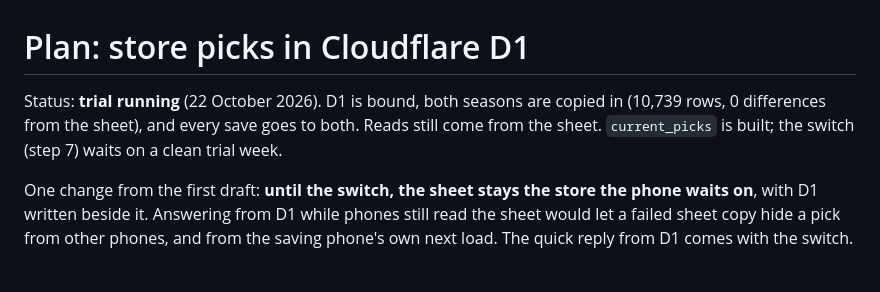
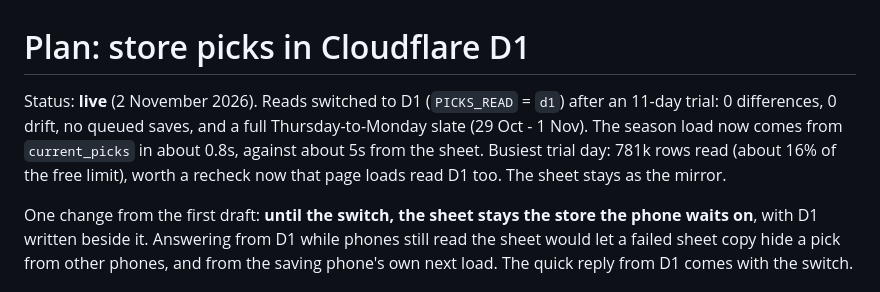
Before and after one commit to stfrutledge/nfl-picks, a Markdown page: D1-PICKS-PLAN.md, the part around the change. Drawn GitHub-style.

Commit message:
Picks in D1: reads switched on 2 November 2026
Notes the switch (PICKS_READ = d1) after a clean 11-day trial, the
rollback check, and how to see where a response came from.

Co-Authored-By: Claude Opus 5.5 <noreply@anthropic.com>

```diff
--- a/D1-PICKS-PLAN.md
+++ b/D1-PICKS-PLAN.md
@@ -1,9 +1,11 @@
 # Plan: store picks in Cloudflare D1
 
-Status: **trial running** (22 October 2026). D1 is bound, both seasons are copied
-in (10,739 rows, 0 differences from the sheet), and every save goes to both.
-Reads still come from the sheet. `current_picks` is built; the switch (step 7)
-waits on a clean trial week.
+Status: **live** (2 November 2026). Reads switched to D1 (`PICKS_READ` = `d1`)
+after an 11-day trial: 0 differences, 0 drift, no queued saves, and a full
+Thursday-to-Monday slate (29 Oct - 1 Nov). The season load now comes from
+`current_picks` in about 0.8s, against about 5s from the sheet. Busiest trial
+day: 781k rows read (about 16% of the free limit), worth a recheck now that page
+loads read D1 too. The sheet stays as the mirror.
 
 One change from the first draft: **until the switch, the sheet stays the store
 the phone waits on**, with D1 written beside it. Answering from D1 while phones
```
Also changed, not shown: CLAUDE.md (+4 -2 lines).
